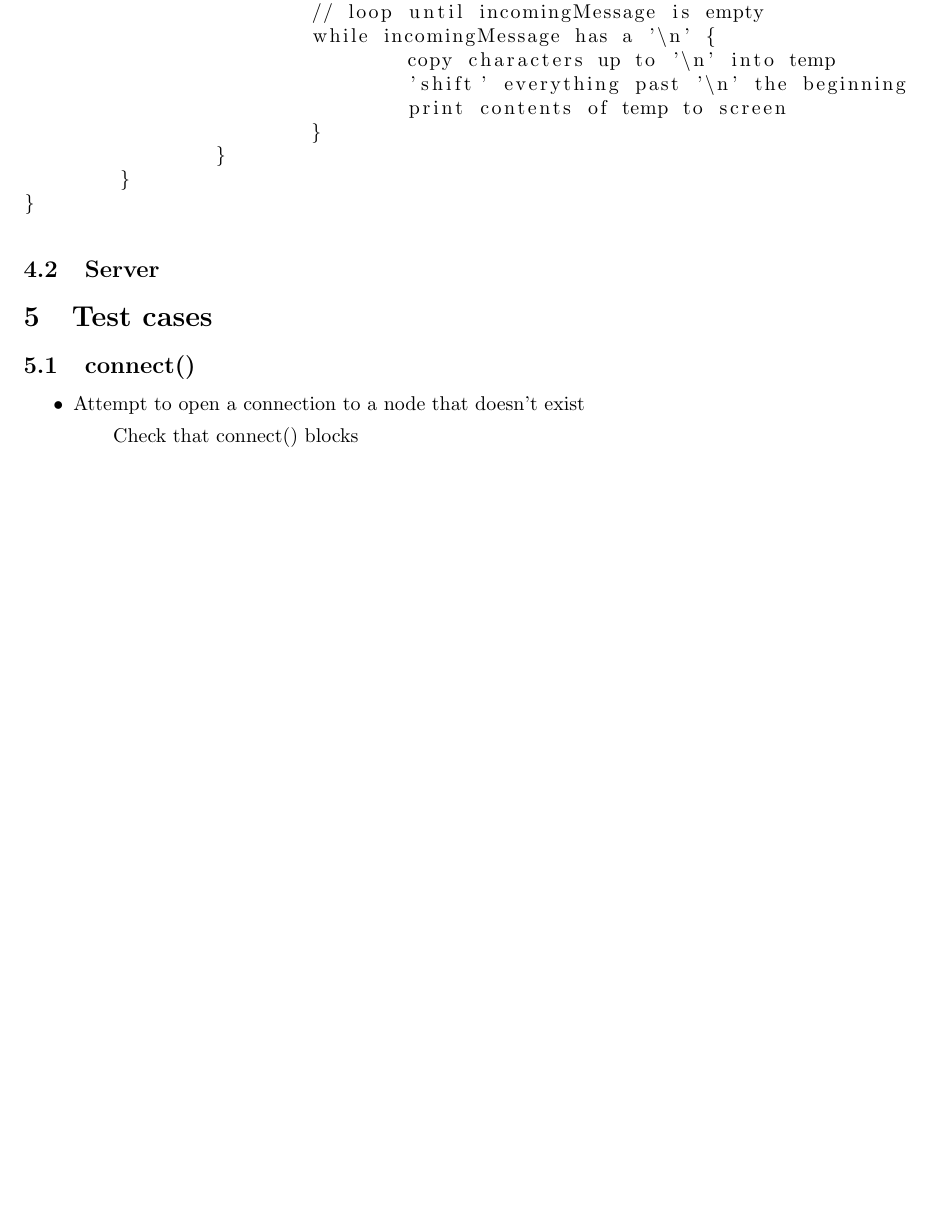
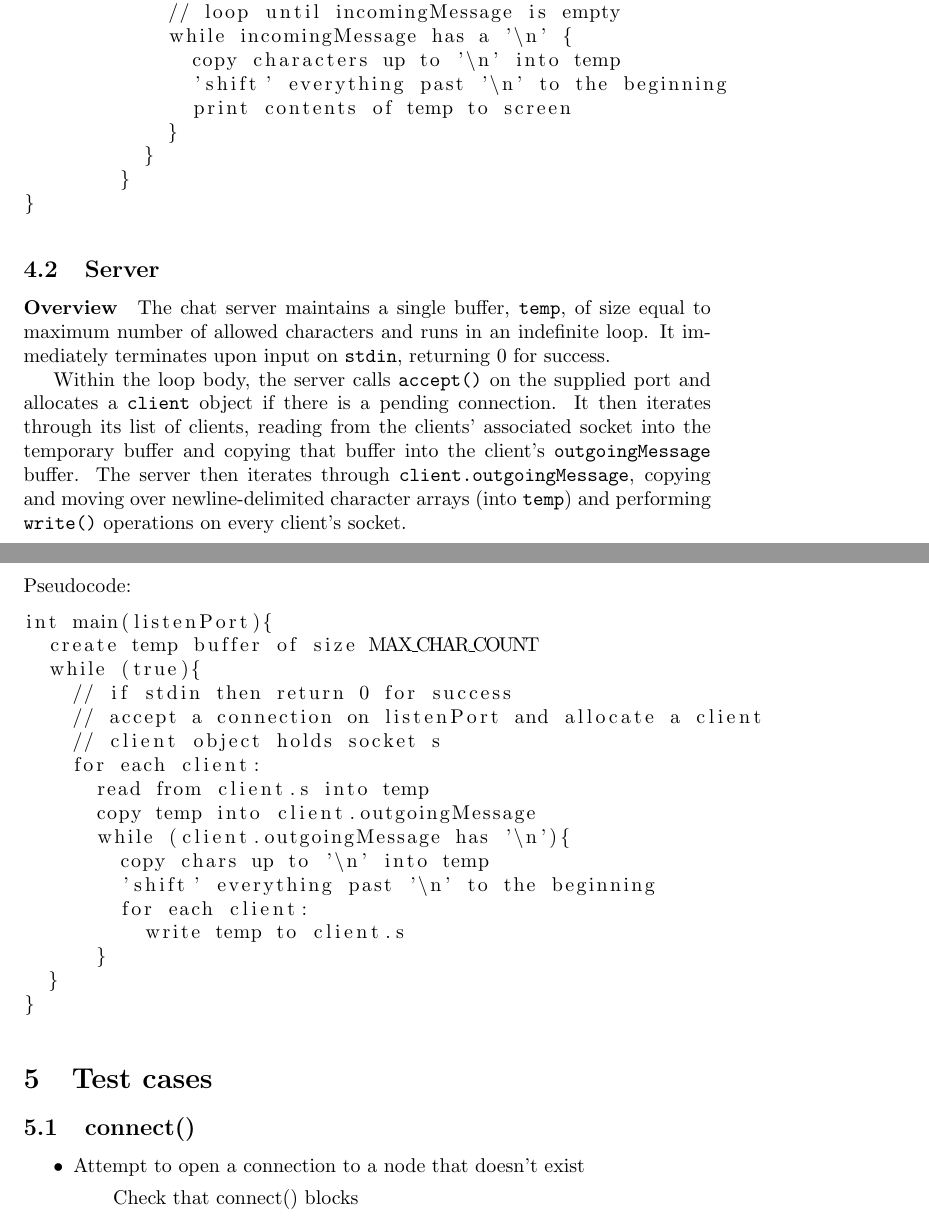
Before and after one commit to shenben/NACHOS_OS_final_submission, a LaTeX document (other/design3/design3.tex): part of page 7 of 10 before the commit and two parts of pages 7 and 8 of 10 after it, the two joined at a grey line, cut so that both start at the same text, the shorter picture padded with empty space. Compiled offline with pdfLaTeX.

Commit message:
added chat server pseudocode

```diff
--- a/other/design3/design3.tex
+++ b/other/design3/design3.tex
@@ -203,7 +207,7 @@ int main(serverAddress){
 	    // loop until incomingMessage is empty
 	    while incomingMessage has a '\n' {
 	      copy characters up to '\n' into temp
-				'shift' everything past '\n' the beginning
+	      'shift' everything past '\n' to the beginning
 	      print contents of temp to screen
 	    }
 	  }
@@ -211,6 +215,34 @@ int main(serverAddress){
 }
 \end{lstlisting}
 \subsection{Server}
+\paragraph{Overview}
+The chat server maintains a single buffer, \texttt{temp}, of size equal to maximum number of allowed characters and runs in an indefinite loop. It immediately terminates upon input on \texttt{stdin}, returning 0 for success.
+
+Within the loop body, the server calls \texttt{accept()} on the supplied port and allocates a \texttt{client} object if there is a pending connection. It then iterates through its list of clients, reading from the clients' associated socket into the temporary buffer and copying that buffer into the client's \texttt{outgoingMessage} buffer. The server then iterates through \texttt{client.outgoingMessage}, copying and moving over newline-delimited character arrays (into \texttt{temp}) and performing \texttt{write()} operations on every client's socket.
+
+\pagebreak
+
+\noindent Pseudocode:
+
+\begin{lstlisting}
+int main(listenPort){
+  create temp buffer of size MAX_CHAR_COUNT
+  while (true){
+    // if stdin then return 0 for success
+    // accept a connection on listenPort and allocate a client
+    // client object holds socket s
+    for each client:
+      read from client.s into temp
+      copy temp into client.outgoingMessage
+      while (client.outgoingMessage has '\n'){
+        copy chars up to '\n' into temp
+        'shift' everything past '\n' to the beginning
+        for each client:
+          write temp to client.s
+      }
+  }
+}
+\end{lstlisting}
 
 \section{Test cases}
 \subsection{connect()}
```
Also changed, not shown: other/design3/design3.tex (4 more changed lines). Lines whose indentation alone changed are shown as unchanged.
